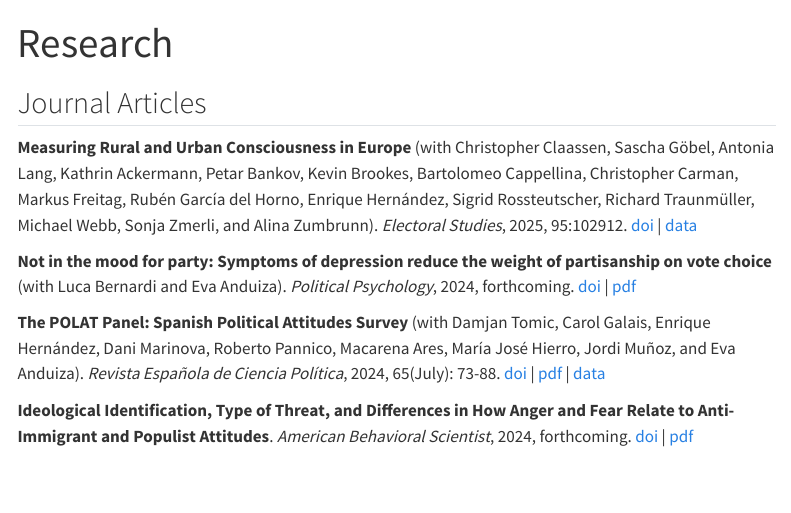
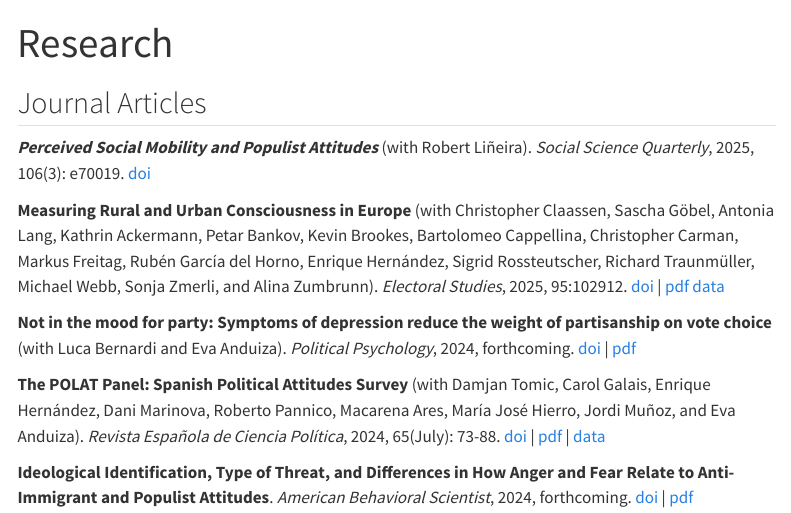
Before and after one commit to gricoc/gricoc.github.io, a Quarto document (research.qmd): the page in a window 1100 px wide, from its top. Rendered offline with R 4.5, knitr and Pandoc in place of Quarto, with nearby package versions; menus at the side of the page are left out.

Commit message:
SSQ + ES pdf

```diff
--- a/research.qmd
+++ b/research.qmd
@@ -5,7 +5,9 @@ editor: source
 
 ## Journal Articles
 
-**Measuring Rural and Urban Consciousness in Europe** (with Christopher Claassen, Sascha Göbel, Antonia Lang, Kathrin Ackermann, Petar Bankov, Kevin Brookes, Bartolomeo Cappellina, Christopher Carman, Markus Freitag, Rubén García del Horno, Enrique Hernández, Sigrid Rossteutscher, Richard Traunmüller, Michael Webb, Sonja Zmerli, and Alina Zumbrunn). _Electoral Studies_, 2025, 95:102912. [doi](https://doi.org/10.1016/j.electstud.2025.102912) | [data](https://doi.org/10.5281/zenodo.14960451)
+***Perceived Social Mobility and Populist Attitudes*** (with Robert Liñeira). _Social Science Quarterly_, 2025, 106(3): e70019. [doi](https://doi.org/10.1111/ssqu.70019)
+
+**Measuring Rural and Urban Consciousness in Europe** (with Christopher Claassen, Sascha Göbel, Antonia Lang, Kathrin Ackermann, Petar Bankov, Kevin Brookes, Bartolomeo Cappellina, Christopher Carman, Markus Freitag, Rubén García del Horno, Enrique Hernández, Sigrid Rossteutscher, Richard Traunmüller, Michael Webb, Sonja Zmerli, and Alina Zumbrunn). _Electoral Studies_, 2025, 95:102912. [doi](https://doi.org/10.1016/j.electstud.2025.102912) | [pdf](https://ddd.uab.cat/pub/artpub/2025/273de01ae578/elestu_a2025v95iENG.pdf) [data](https://doi.org/10.5281/zenodo.14960451)
 
 **Not in the mood for party: Symptoms of depression reduce the weight of partisanship on vote choice** (with Luca Bernardi and Eva Anduiza). _Political Psychology_, 2024, forthcoming. [doi](https://doi.org/10.1111/pops.13064) | [pdf](https://ddd.uab.cat/pub/artpub/2024/36a866149964/polpsy_a2024a13064iENG.pdf)
 
```
Also changed, not shown: docs/search.json, 12 other files.
